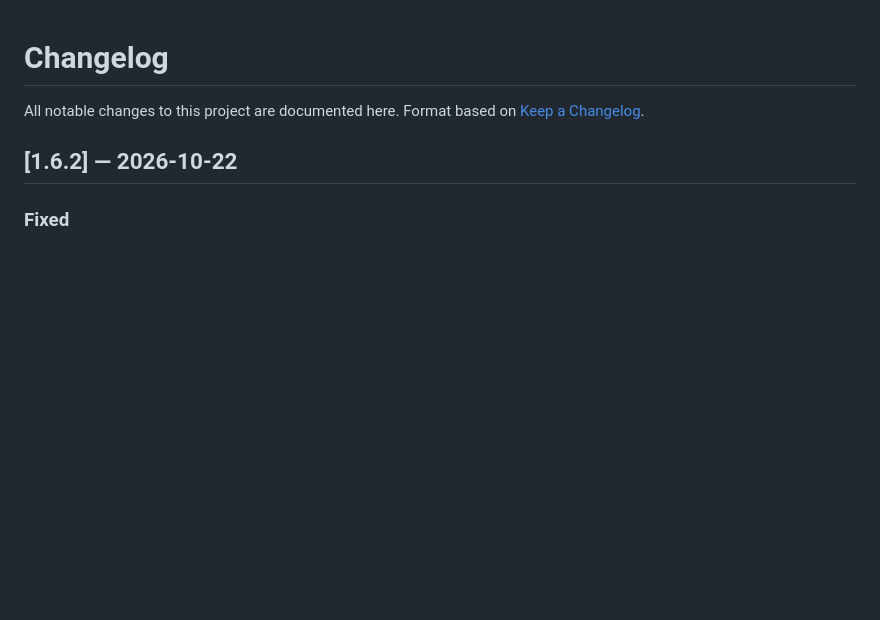
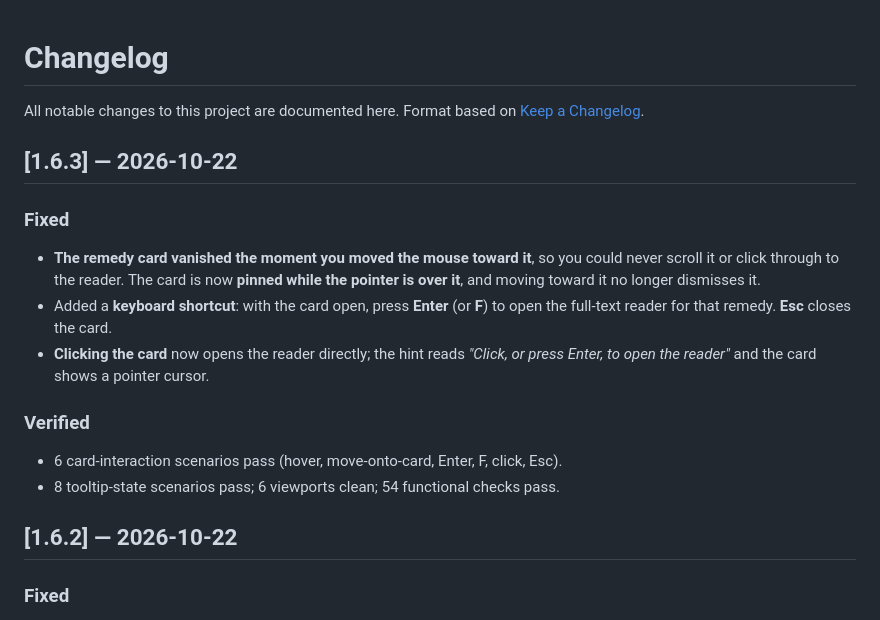
Before and after one commit to drsamonline/remedy-relationship-explorer, a Markdown page: CHANGELOG.md, the part around the change. Drawn GitHub-style; blank space fills up the shorter version.

Commit message:
v1.6.3: pin the remedy card, click/Enter to open the reader (CHANGELOG.md)

```diff
--- a/CHANGELOG.md
+++ b/CHANGELOG.md
@@ -2,6 +2,21 @@
 
 All notable changes to this project are documented here.
 Format based on [Keep a Changelog](https://keepachangelog.com/).
+
+## [1.6.3] — 2026-10-22
+
+### Fixed
+- **The remedy card vanished the moment you moved the mouse toward it**, so you could never scroll it
+  or click through to the reader. The card is now **pinned while the pointer is over it**, and moving
+  toward it no longer dismisses it.
+- Added a **keyboard shortcut**: with the card open, press **Enter** (or **F**) to open the full-text
+  reader for that remedy. **Esc** closes the card.
+- **Clicking the card** now opens the reader directly; the hint reads
+  *"Click, or press Enter, to open the reader"* and the card shows a pointer cursor.
+
+### Verified
+- 6 card-interaction scenarios pass (hover, move-onto-card, Enter, F, click, Esc).
+- 8 tooltip-state scenarios pass; 6 viewports clean; 54 functional checks pass.
 
 ## [1.6.2] — 2026-10-22
 
```
